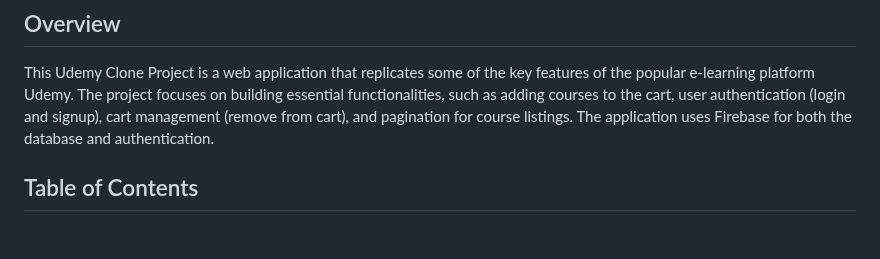
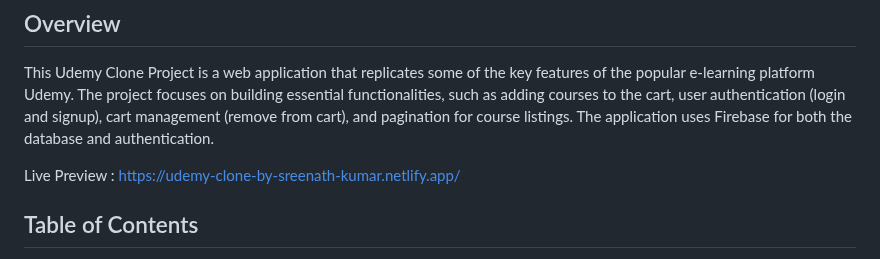
Before and after one commit to Sreenath-Kumar/react-lms-udemy, a Markdown page: README.md, the part around the change. Rendered like a GitHub page; blank space fills up the shorter version.

Commit message:
fix: added live preview link in readme

```diff
--- a/README.md
+++ b/README.md
@@ -3,6 +3,8 @@
 ## Overview
 
 This Udemy Clone Project is a web application that replicates some of the key features of the popular e-learning platform Udemy. The project focuses on building essential functionalities, such as adding courses to the cart, user authentication (login and signup), cart management (remove from cart), and pagination for course listings. The application uses Firebase for both the database and authentication.
+
+Live Preview : https://udemy-clone-by-sreenath-kumar.netlify.app/
 
 ## Table of Contents
 
```
